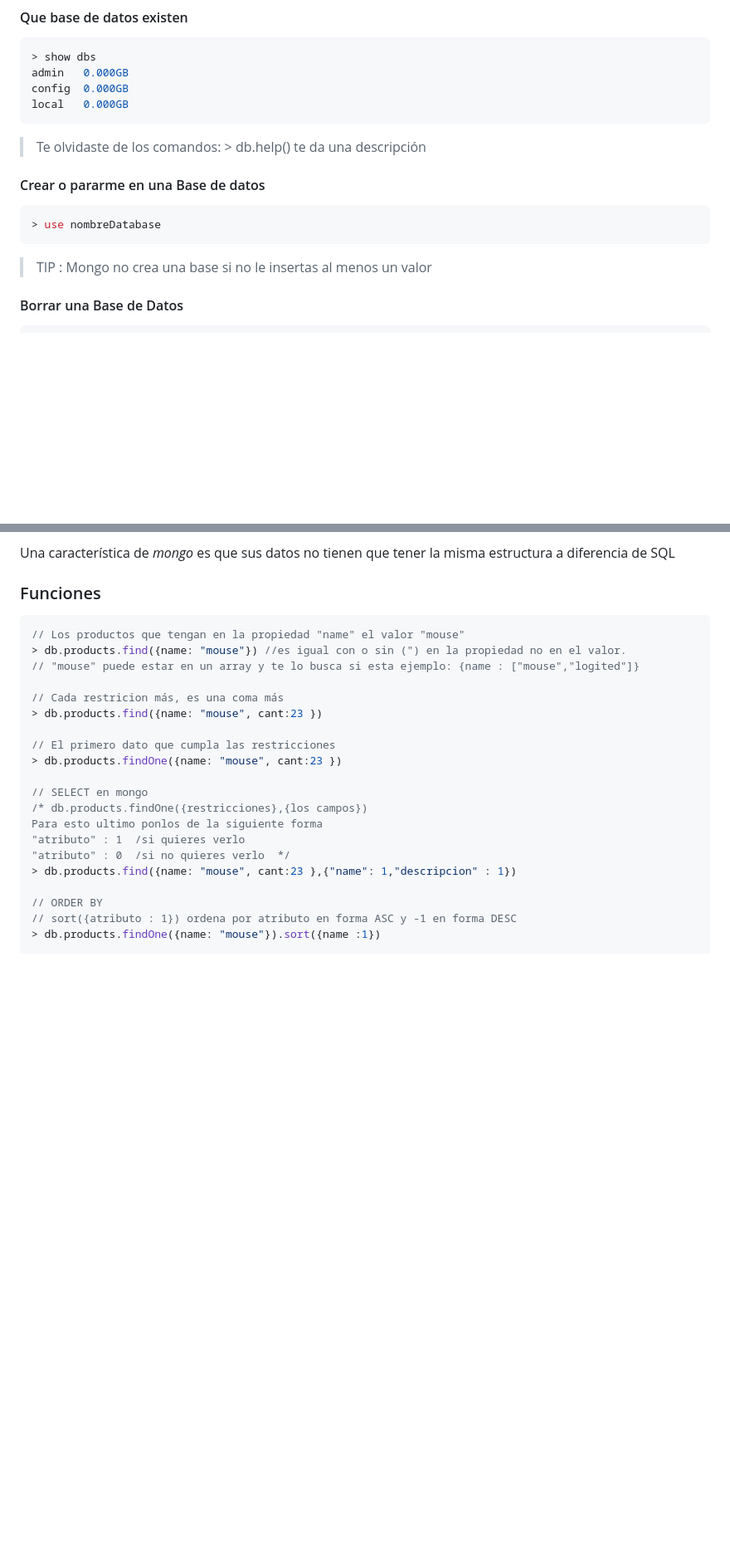
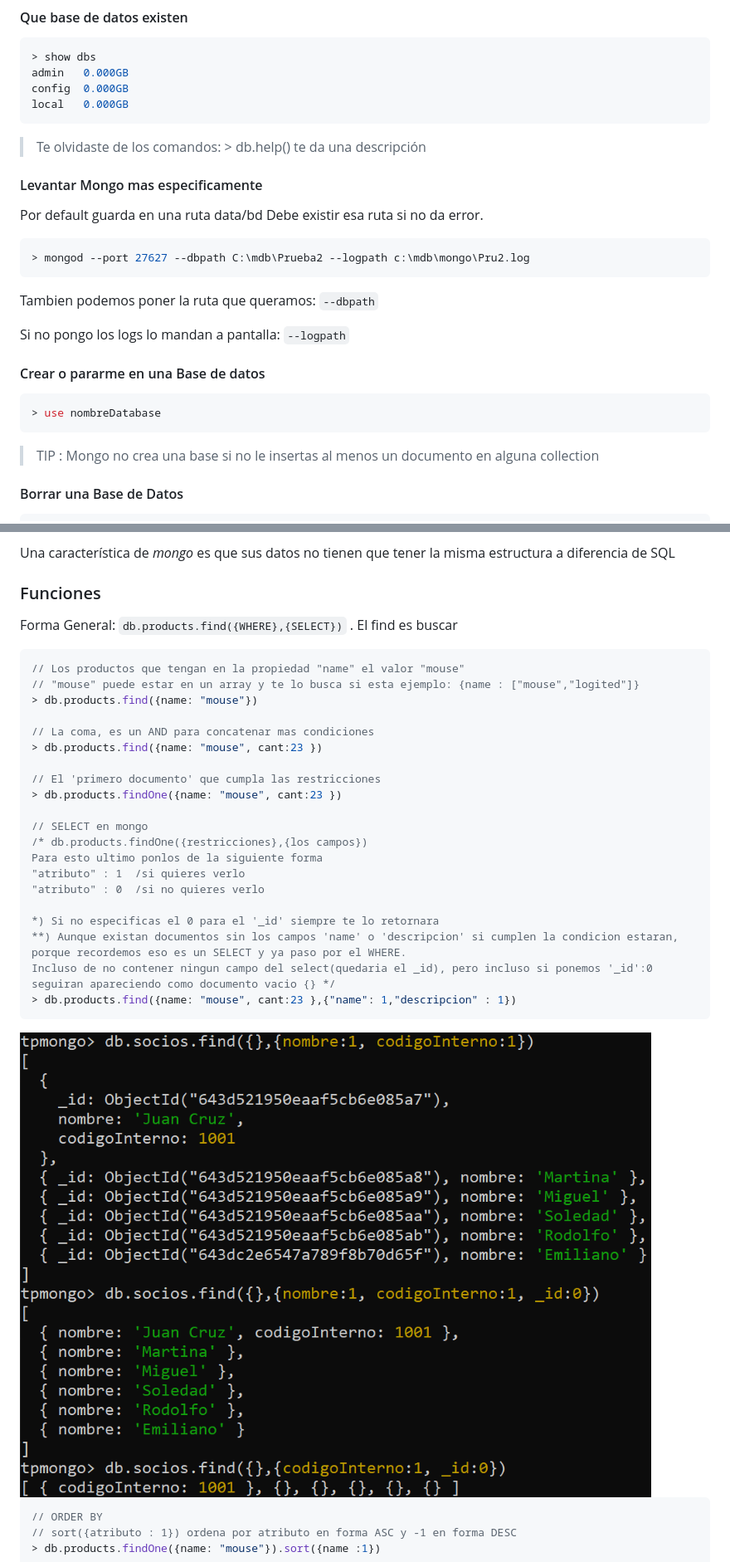
Before and after one commit to gianpieryup/Apuntes, a Markdown page: Mongo DB/mongodb.md, 2 parts joined by grey strips. Shown: that part at 83% size. Rendered like a GitHub page; pictures changed too: Mongo DB/joga_find.png (added); blank space fills up the shorter version.

Commit message:
add redis and mongodb 2023

`````diff
--- a/Mongo DB/mongodb.md
+++ b/Mongo DB/mongodb.md
@@ -93,13 +93,25 @@ local 	0.000GB
 
 > Te olvidaste de los comandos:    > db.help()    te da una descripción
 
+
+#### Levantar Mongo mas especificamente
+Por default guarda en una ruta data/bd
+Debe existir esa ruta si no da error.
+````javascript
+> mongod --port 27627 --dbpath C:\mdb\Prueba2 --logpath c:\mdb\mongo\Pru2.log
+````
+Tambien podemos poner la ruta que queramos:  `--dbpath`
+
+Si no pongo  los logs lo mandan a pantalla: `--logpath`
+
+
+
 #### Crear o pararme en una Base de datos
-
 ````javascript
 > use nombreDatabase
 ````
 
-> TIP : Mongo no crea una base si no le insertas al menos un valor
+> TIP : Mongo no crea una base si no le insertas al menos un documento en alguna collection
 
 #### Borrar una Base de Datos
 
@@ -170,25 +182,32 @@ Como *mongo* guarda los datos?, bueno transforma el formato `json` a `bson` un f
 Una característica de *mongo* es que sus datos no tienen que tener la misma estructura a diferencia de SQL
 
 ### Funciones
-
+Forma General:   `db.products.find({WHERE},{SELECT})`  . El find es buscar
 ````javascript
 // Los productos que tengan en la propiedad "name" el valor "mouse"
-> db.products.find({name: "mouse"}) //es igual con o sin (") en la propiedad no en el valor.
 // "mouse" puede estar en un array y te lo busca si esta ejemplo: {name : ["mouse","logited"]}
+> db.products.find({name: "mouse"})
 
-// Cada restricion más, es una coma más
+// La coma, es un AND para concatenar mas condiciones
 > db.products.find({name: "mouse", cant:23 })
 
-// El primero dato que cumpla las restricciones
+// El 'primero documento' que cumpla las restricciones
 > db.products.findOne({name: "mouse", cant:23 })
 
 // SELECT en mongo
 /* db.products.findOne({restricciones},{los campos})
 Para esto ultimo ponlos de la siguiente forma
 "atributo" : 1  /si quieres verlo
-"atributo" : 0  /si no quieres verlo  */
+"atributo" : 0  /si no quieres verlo
+
+*) Si no especificas el 0 para el '_id' siempre te lo retornara
+**) Aunque existan documentos sin los campos 'name' o 'descripcion' si cumplen la condicion estaran, porque recordemos eso es un SELECT y ya paso por el WHERE.
+Incluso de no contener ningun campo del select(quedaria el _id), pero incluso si ponemos '_id':0 seguiran apareciendo como documento vacio {} */
 > db.products.find({name: "mouse", cant:23 },{"name": 1,"descripcion" : 1})
+````
+<img src="joga_find.png" alt="joga_find" style="zoom:45%;" />
 
+````javascript
 // ORDER BY
 // sort({atributo : 1}) ordena por atributo en forma ASC y -1 en forma DESC
 > db.products.findOne({name: "mouse"}).sort({name :1})
`````
Also changed, not shown: other parts of Mongo DB/mongodb.md (+27 -6 lines), [NoSQL]/redis_readme.md (added, +171 -0 lines).
